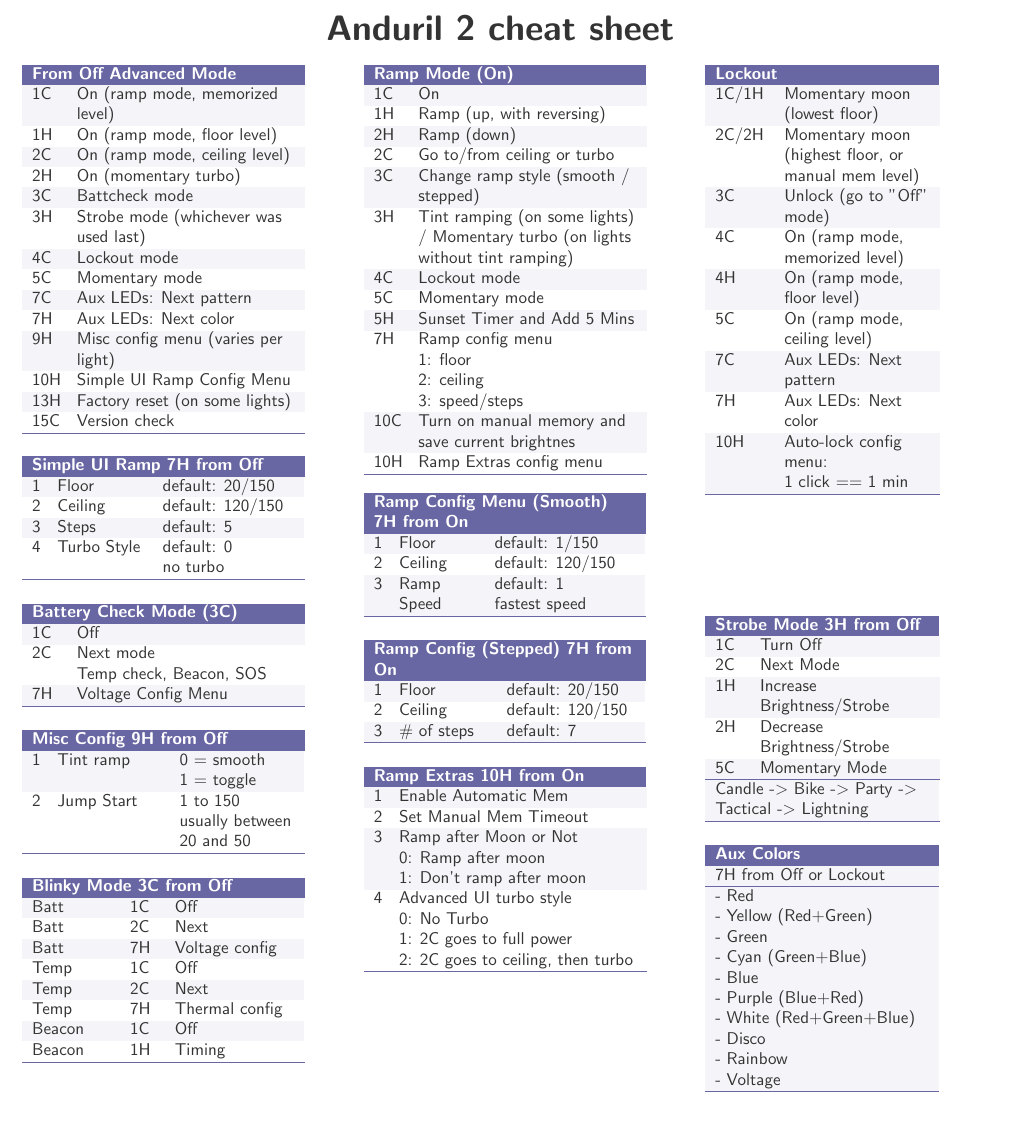
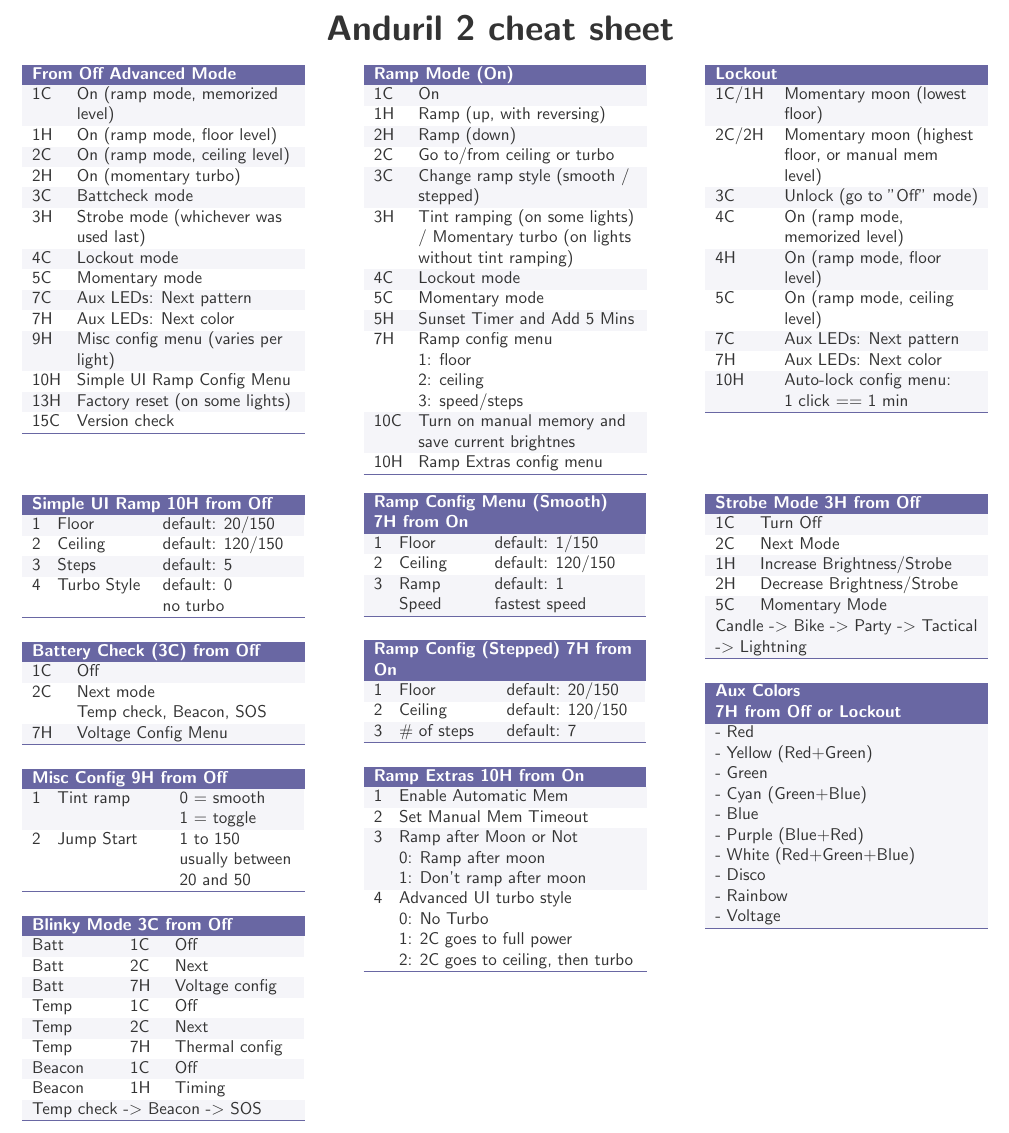
Before and after one commit to petong/anduril2-cheat-sheet, a LaTeX document (cheatsheet.tex): part of the page, cut so that both start at the same text. Compiled offline with pdfLaTeX.

Commit message:
all 3 columns aer wider now

```diff
--- a/cheatsheet.tex
+++ b/cheatsheet.tex
@@ -123,13 +123,13 @@
 % Row Count 15 (+ 1)
 \hhline{>{\arrayrulecolor{DarkBackground}}--}
 \end{tabularx}
-\par\addvspace{1.25 em}
+\par\addvspace{3.50 em}
 
 % Simple UI Ramp Config
 % \begin{tabularx}{3.80 cm}{p{0.50 cm} x{3.5 cm} }
 \begin{tabularx}{4.0 cm}{p{0.10 cm} x{1.75 cm} x{2.70 cm} }
 \SetRowColor{DarkBackground}
-\mymulticolumn{3}{x{5.41 cm}}{\bf\textcolor{white}{Simple UI Ramp 7H from Off}}  \tn
+\mymulticolumn{3}{x{5.41 cm}}{\bf\textcolor{white}{Simple UI Ramp 10H from Off}}  \tn
 % Row 0
 \SetRowColor{LightBackground}
 1 & Floor & default: 20/150 \tn
@@ -153,7 +153,7 @@
 % Battery Check Mode
 \begin{tabularx}{3.80 cm}{p{0.50 cm} x{4.5 cm} }
 \SetRowColor{DarkBackground}
-\mymulticolumn{2}{x{5.41 cm}}{\bf\textcolor{white}{Battery Check Mode (3C)}}  \tn
+\mymulticolumn{2}{x{5.41 cm}}{\bf\textcolor{white}{Battery Check (3C) from Off}}  \tn
 % Row 0
 \SetRowColor{LightBackground}
 1C & Off \tn
@@ -204,6 +204,9 @@
   Beacon &1C&Off \tn
 \SetRowColor{white}
   Beacon &1H &Timing \tn
+\SetRowColor{LightBackground}
+  \mymulticolumn{3}{x{5.41 cm}}{Temp check -\textgreater{} Beacon -\textgreater{} SOS}  \tn
+
 \hhline{>{\arrayrulecolor{DarkBackground}}---}
 \end{tabularx}
 \par\addvspace{1.3em}
@@ -381,12 +384,12 @@
 % Row 9
 \hhline{>{\arrayrulecolor{DarkBackground}}--}
 \end{tabularx}
-\par\addvspace{7 em}
+\par\addvspace{4.65 em}
 
 % Strobe Mode
-\begin{tabularx}{3.80 cm}{p{0.50 cm} x{3.5 cm} }
+\begin{tabularx}{3.80 cm}{p{0.50 cm} x{4.5 cm} }
 \SetRowColor{DarkBackground}
-\mymulticolumn{2}{x{4.41 cm}}{\bf\textcolor{white}{Strobe Mode 3H from Off}}  \tn
+\mymulticolumn{2}{x{5.41 cm}}{\bf\textcolor{white}{Strobe Mode 3H from Off}}  \tn
 % Row 0
 \SetRowColor{LightBackground}
 1C & Turn Off \tn
@@ -409,22 +412,17 @@
 % Row Count 5 (+ 1)
 \hhline{>{\arrayrulecolor{DarkBackground}}--}
 \SetRowColor{LightBackground}
-\mymulticolumn{2}{x{4.41 cm}}{Candle -\textgreater{} Bike -\textgreater{} Party -\textgreater{} Tactical -\textgreater{} Lightning}  \tn
+\mymulticolumn{2}{x{5.41 cm}}{Candle -\textgreater{} Bike -\textgreater{} Party -\textgreater{} Tactical -\textgreater{} Lightning}  \tn
 \hhline{>{\arrayrulecolor{DarkBackground}}--}
 \end{tabularx}
 \par\addvspace{1.3em}
 
 % Aux Colors
-\begin{tabularx}{4.41 cm}{X}
+\begin{tabularx}{5.41 cm}{X}
 \SetRowColor{DarkBackground}
-\mymulticolumn{1}{x{4.41 cm}}{\bf\textcolor{white}{Aux Colors}}  \tn
-% Row 0
+\mymulticolumn{1}{x{5.41 cm}}{\bf\textcolor{white}{Aux Colors \\ 7H from Off or Lockout}}  \tn
 \SetRowColor{LightBackground}
-\mymulticolumn{1}{x{4.41 cm}}{7H from Off or Lockout} \tn
-% Row Count 1 (+ 1)
-\hhline{>{\arrayrulecolor{DarkBackground}}-}
-\SetRowColor{LightBackground}
-\mymulticolumn{1}{x{4.41 cm}}{- Red \newline  - Yellow (Red+Green) \newline  - Green \newline  - Cyan (Green+Blue) \newline  - Blue \newline  - Purple (Blue+Red) \newline  - White (Red+Green+Blue) \newline  - Disco \newline  - Rainbow \newline  - Voltage}  \tn
+\mymulticolumn{1}{x{5.41 cm}}{- Red \newline  - Yellow (Red+Green) \newline  - Green \newline  - Cyan (Green+Blue) \newline  - Blue \newline  - Purple (Blue+Red) \newline  - White (Red+Green+Blue) \newline  - Disco \newline  - Rainbow \newline  - Voltage}  \tn
 \hhline{>{\arrayrulecolor{DarkBackground}}-}
 \end{tabularx}
 \par\addvspace{1.3em}
```
Also changed, not shown: cheatsheet.tex (4 more changed lines).
